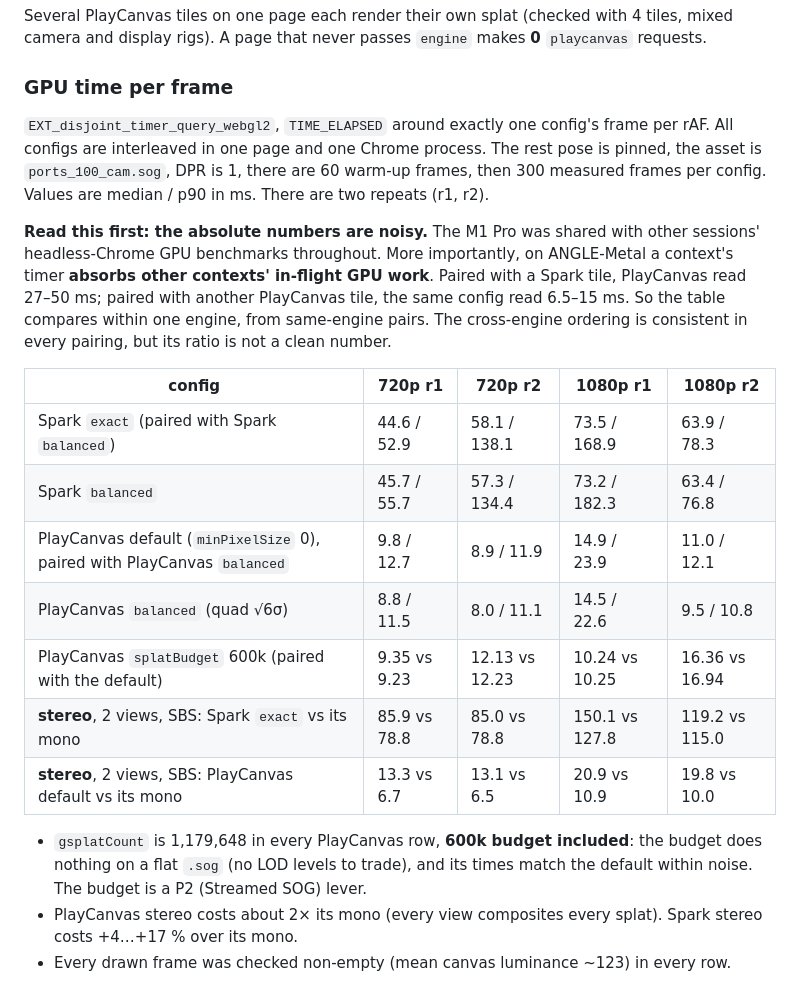
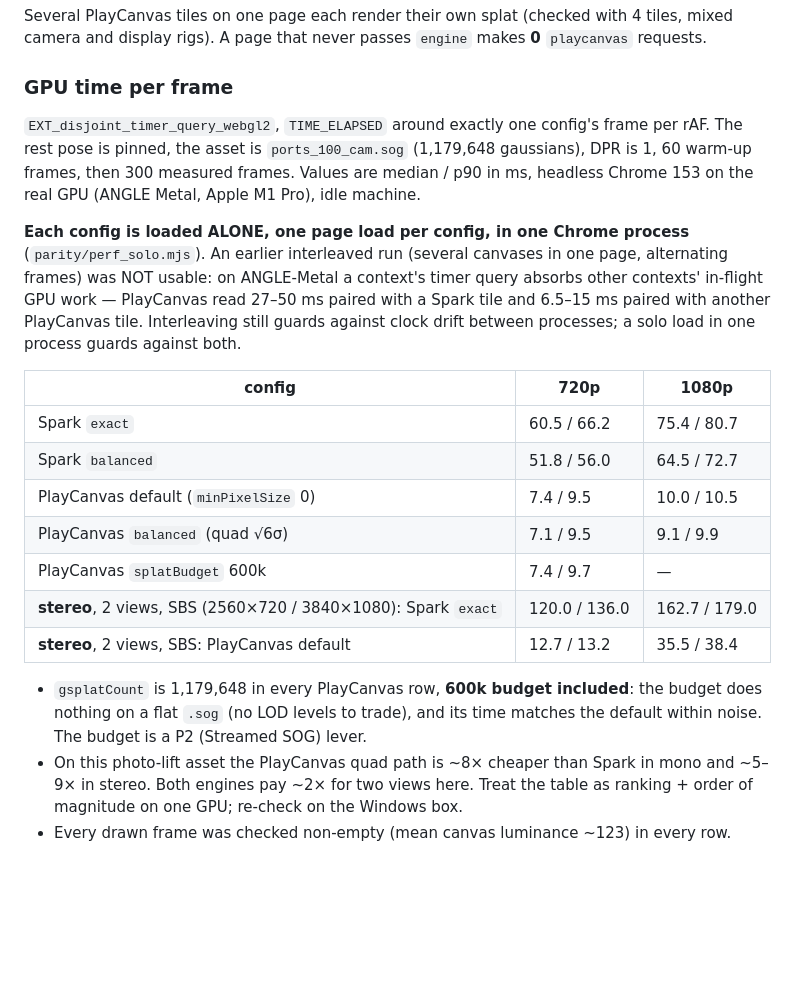
Before and after one commit to DisplayXR/displayxr-web, a Markdown page: docs/playcanvas-adapter.md, the part around the change. Rendered like a GitHub page; blank space fills up the shorter version.

Commit message:
docs(splat): perf table from solo-config runs; interleaved timers bleed across canvases on ANGLE Metal (#36)
Co-Authored-By: Claude Fable 5.1 <noreply@anthropic.com>

```diff
--- a/docs/playcanvas-adapter.md
+++ b/docs/playcanvas-adapter.md
@@ -132,31 +132,31 @@ camera and display rigs). A page that never passes `engine` makes **0** `playcan
 
 ### GPU time per frame
 
-`EXT_disjoint_timer_query_webgl2`, `TIME_ELAPSED` around exactly one config's frame per rAF. All
-configs are interleaved in one page and one Chrome process. The rest pose is pinned, the asset is
-`ports_100_cam.sog`, DPR is 1, there are 60 warm-up frames, then 300 measured frames per config.
-Values are median / p90 in ms. There are two repeats (r1, r2).
+`EXT_disjoint_timer_query_webgl2`, `TIME_ELAPSED` around exactly one config's frame per rAF. The rest
+pose is pinned, the asset is `ports_100_cam.sog` (1,179,648 gaussians), DPR is 1, 60 warm-up frames,
+then 300 measured frames. Values are median / p90 in ms, headless Chrome 153 on the real GPU (ANGLE
+Metal, Apple M1 Pro), idle machine.
 
-**Read this first: the absolute numbers are noisy.** The M1 Pro was shared with other sessions'
-headless-Chrome GPU benchmarks throughout. More importantly, on ANGLE-Metal a context's timer
-**absorbs other contexts' in-flight GPU work**. Paired with a Spark tile, PlayCanvas read
-27–50 ms; paired with another PlayCanvas tile, the same config read 6.5–15 ms. So the table
-compares within one engine, from same-engine pairs. The cross-engine ordering is consistent in
-every pairing, but its ratio is not a clean number.
+**Each config is loaded ALONE, one page load per config, in one Chrome process** (`parity/perf_solo.mjs`).
+An earlier interleaved run (several canvases in one page, alternating frames) was NOT usable: on
+ANGLE-Metal a context's timer query absorbs other contexts' in-flight GPU work — PlayCanvas read
+27–50 ms paired with a Spark tile and 6.5–15 ms paired with another PlayCanvas tile. Interleaving
+still guards against clock drift between processes; a solo load in one process guards against both.
 
-| config | 720p r1 | 720p r2 | 1080p r1 | 1080p r2 |
-|---|---|---|---|---|
-| Spark `exact` (paired with Spark `balanced`) | 44.6 / 52.9 | 58.1 / 138.1 | 73.5 / 168.9 | 63.9 / 78.3 |
-| Spark `balanced` | 45.7 / 55.7 | 57.3 / 134.4 | 73.2 / 182.3 | 63.4 / 76.8 |
-| PlayCanvas default (`minPixelSize` 0), paired with PlayCanvas `balanced` | 9.8 / 12.7 | 8.9 / 11.9 | 14.9 / 23.9 | 11.0 / 12.1 |
-| PlayCanvas `balanced` (quad √6σ) | 8.8 / 11.5 | 8.0 / 11.1 | 14.5 / 22.6 | 9.5 / 10.8 |
-| PlayCanvas `splatBudget` 600k (paired with the default) | 9.35 vs 9.23 | 12.13 vs 12.23 | 10.24 vs 10.25 | 16.36 vs 16.94 |
-| **stereo**, 2 views, SBS: Spark `exact` vs its mono | 85.9 vs 78.8 | 85.0 vs 78.8 | 150.1 vs 127.8 | 119.2 vs 115.0 |
-| **stereo**, 2 views, SBS: PlayCanvas default vs its mono | 13.3 vs 6.7 | 13.1 vs 6.5 | 20.9 vs 10.9 | 19.8 vs 10.0 |
+| config | 720p | 1080p |
+|---|---|---|
+| Spark `exact` | 60.5 / 66.2 | 75.4 / 80.7 |
+| Spark `balanced` | 51.8 / 56.0 | 64.5 / 72.7 |
+| PlayCanvas default (`minPixelSize` 0) | 7.4 / 9.5 | 10.0 / 10.5 |
+| PlayCanvas `balanced` (quad √6σ) | 7.1 / 9.5 | 9.1 / 9.9 |
+| PlayCanvas `splatBudget` 600k | 7.4 / 9.7 | — |
+| **stereo**, 2 views, SBS (2560×720 / 3840×1080): Spark `exact` | 120.0 / 136.0 | 162.7 / 179.0 |
+| **stereo**, 2 views, SBS: PlayCanvas default | 12.7 / 13.2 | 35.5 / 38.4 |
 
 - `gsplatCount` is 1,179,648 in every PlayCanvas row, **600k budget included**: the budget does
-  nothing on a flat `.sog` (no LOD levels to trade), and its times match the default within noise.
+  nothing on a flat `.sog` (no LOD levels to trade), and its time matches the default within noise.
   The budget is a P2 (Streamed SOG) lever.
-- PlayCanvas stereo costs about 2× its mono (every view composites every splat). Spark stereo
-  costs +4…+17 % over its mono.
+- On this photo-lift asset the PlayCanvas quad path is ~8× cheaper than Spark in mono and ~5–9×
+  in stereo. Both engines pay ~2× for two views here. Treat the table as ranking + order of
+  magnitude on one GPU; re-check on the Windows box.
 - Every drawn frame was checked non-empty (mean canvas luminance ~123) in every row.
```
